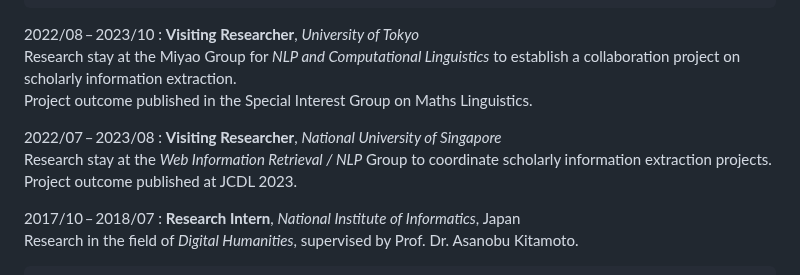
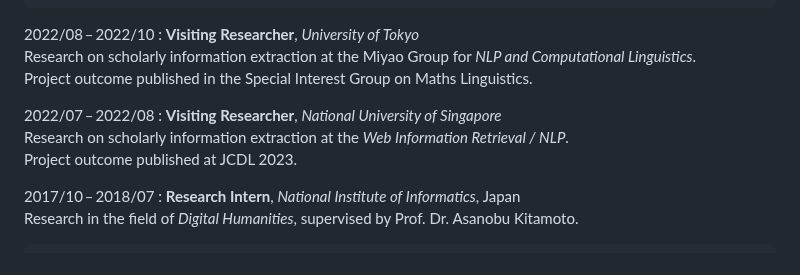
Before and after one commit to IllDepence/cv, a Markdown page: cv/cv.md, the part around the change. Drawn GitHub-style.

Commit message:
adjust research stay descriptions. fix dates

```diff
--- a/cv/cv.md
+++ b/cv/cv.md
@@ -55,14 +55,14 @@ Experience
       ~ *IT administration* - Administration of compute servers, ML technology stack, wikis, etc.\
         ▶ skills: Linux system administration, monitoring, virtualization, problem solving, communication
 
-2022/08&thinsp;–&thinsp;2023/10
+2022/08&thinsp;–&thinsp;2022/10
 :    **Visiting Researcher**, *University of Tokyo*\
-     Research stay at the Miyao Group for *NLP and Computational Linguistics* to establish a collaboration project on scholarly information extraction.\
+     Research on scholarly information extraction at the Miyao Group for *NLP and Computational Linguistics*.\
      Project outcome published in the Special Interest Group on Maths Linguistics.
 
-2022/07&thinsp;–&thinsp;2023/08
+2022/07&thinsp;–&thinsp;2022/08
 :    **Visiting Researcher**, *National University of Singapore*\
-     Research stay at the *Web Information Retrieval / NLP* Group to coordinate scholarly information extraction projects.\
+     Research on scholarly information extraction at the *Web Information Retrieval / NLP*.\
      Project outcome published at JCDL 2023.
 
 <!--
```
